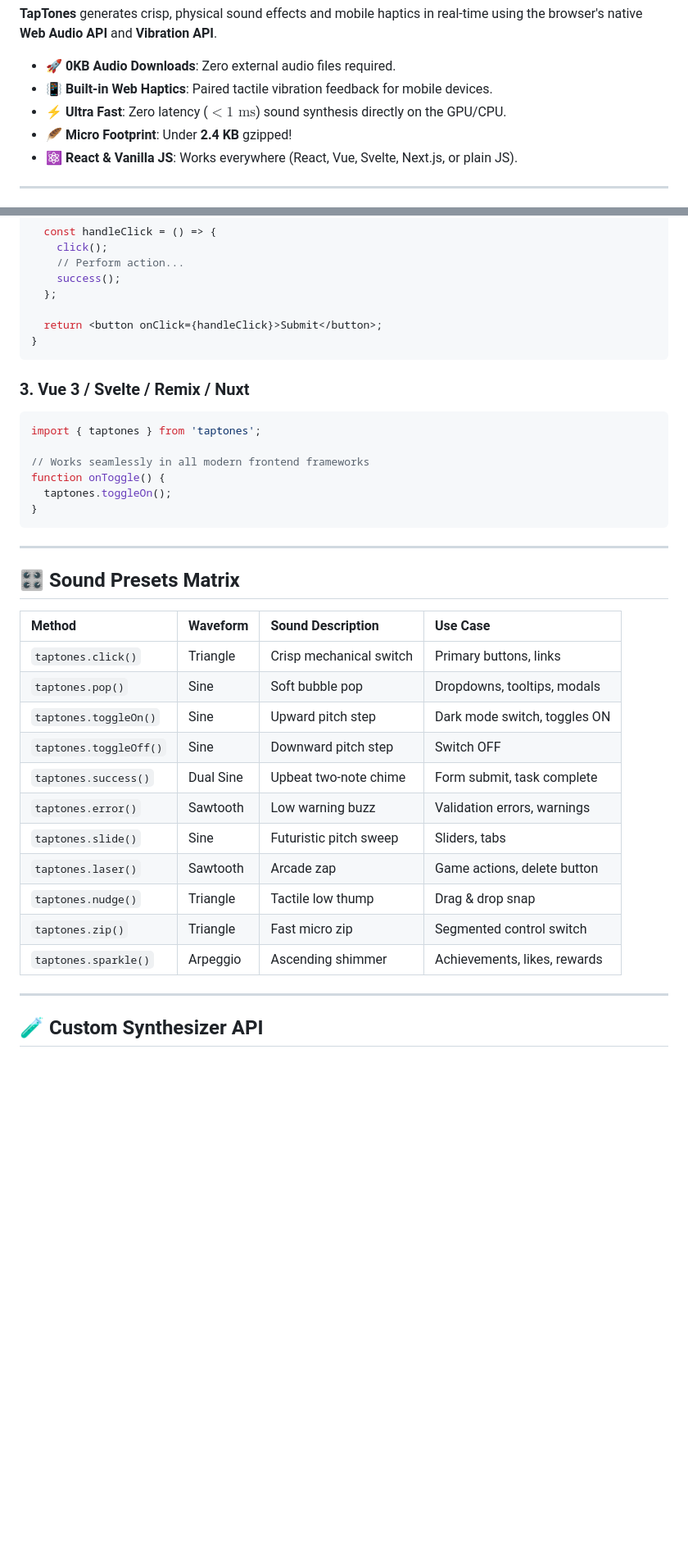
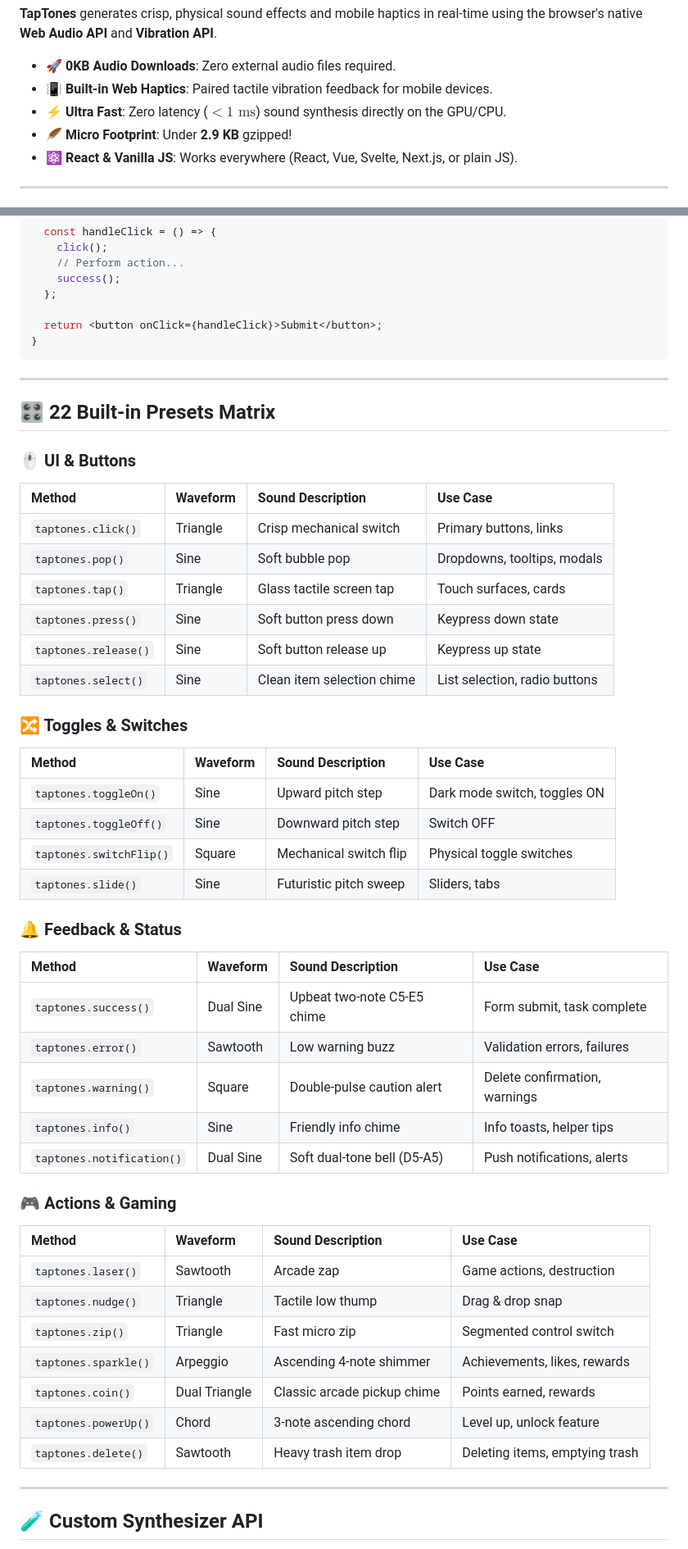
Before and after one commit to fullstackusama/taptone, a Markdown page: README.md, 2 parts joined by grey strips. Shown at 82% size. GitHub-like rendering; blank space fills up the shorter version.

Commit message:
docs: update README.md with complete 22 sound presets categorization tables

````diff
--- a/README.md
+++ b/README.md
@@ -19,7 +19,7 @@ Traditional UI sound libraries force you to host and download heavy `.mp3` or `.
 - 🚀 **0KB Audio Downloads**: Zero external audio files required.
 - 📳 **Built-in Web Haptics**: Paired tactile vibration feedback for mobile devices.
 - ⚡ **Ultra Fast**: Zero latency ($<1\text{ ms}$) sound synthesis directly on the GPU/CPU.
-- 🪶 **Micro Footprint**: Under **2.4 KB** gzipped!
+- 🪶 **Micro Footprint**: Under **2.9 KB** gzipped!
 - ⚛️ **React & Vanilla JS**: Works everywhere (React, Vue, Svelte, Next.js, or plain JS).
 
 ---
@@ -76,34 +77,47 @@ export function ActionButton() {
 }
 ```
 
-### 3. Vue 3 / Svelte / Remix / Nuxt
-
-```typescript
-import { taptones } from 'taptones';
-
-// Works seamlessly in all modern frontend frameworks
-function onToggle() {
-  taptones.toggleOn();
-}
-```
-
 ---
 
-## 🎛️ Sound Presets Matrix
+## 🎛️ 22 Built-in Presets Matrix
 
+### 🖱️ UI & Buttons
 | Method | Waveform | Sound Description | Use Case |
 | :--- | :--- | :--- | :--- |
 | `taptones.click()` | Triangle | Crisp mechanical switch | Primary buttons, links |
 | `taptones.pop()` | Sine | Soft bubble pop | Dropdowns, tooltips, modals |
+| `taptones.tap()` | Triangle | Glass tactile screen tap | Touch surfaces, cards |
+| `taptones.press()` | Sine | Soft button press down | Keypress down state |
+| `taptones.release()` | Sine | Soft button release up | Keypress up state |
+| `taptones.select()` | Sine | Clean item selection chime | List selection, radio buttons |
+
+### 🔀 Toggles & Switches
+| Method | Waveform | Sound Description | Use Case |
+| :--- | :--- | :--- | :--- |
 | `taptones.toggleOn()` | Sine | Upward pitch step | Dark mode switch, toggles ON |
 | `taptones.toggleOff()` | Sine | Downward pitch step | Switch OFF |
-| `taptones.success()` | Dual Sine | Upbeat two-note chime | Form submit, task complete |
-| `taptones.error()` | Sawtooth | Low warning buzz | Validation errors, warnings |
+| `taptones.switchFlip()` | Square | Mechanical switch flip | Physical toggle switches |
 | `taptones.slide()` | Sine | Futuristic pitch sweep | Sliders, tabs |
-| `taptones.laser()` | Sawtooth | Arcade zap | Game actions, delete button |
+
+### 🔔 Feedback & Status
+| Method | Waveform | Sound Description | Use Case |
+| :--- | :--- | :--- | :--- |
+| `taptones.success()` | Dual Sine | Upbeat two-note C5-E5 chime | Form submit, task complete |
+| `taptones.error()` | Sawtooth | Low warning buzz | Validation errors, failures |
+| `taptones.warning()` | Square | Double-pulse caution alert | Delete confirmation, warnings |
+| `taptones.info()` | Sine | Friendly info chime | Info toasts, helper tips |
+| `taptones.notification()` | Dual Sine | Soft dual-tone bell (D5-A5) | Push notifications, alerts |
+
+### 🎮 Actions & Gaming
+| Method | Waveform | Sound Description | Use Case |
+| :--- | :--- | :--- | :--- |
+| `taptones.laser()` | Sawtooth | Arcade zap | Game actions, destruction |
 | `taptones.nudge()` | Triangle | Tactile low thump | Drag & drop snap |
 | `taptones.zip()` | Triangle | Fast micro zip | Segmented control switch |
-| `taptones.sparkle()` | Arpeggio | Ascending shimmer | Achievements, likes, rewards |
+| `taptones.sparkle()` | Arpeggio | Ascending 4-note shimmer | Achievements, likes, rewards |
+| `taptones.coin()` | Dual Triangle | Classic arcade pickup chime | Points earned, rewards |
+| `taptones.powerUp()` | Chord | 3-note ascending chord | Level up, unlock feature |
+| `taptones.delete()` | Sawtooth | Heavy trash item drop | Deleting items, emptying trash |
 
 ---
 
````
Also changed, not shown: other parts of README.md (+7 -6 lines).
